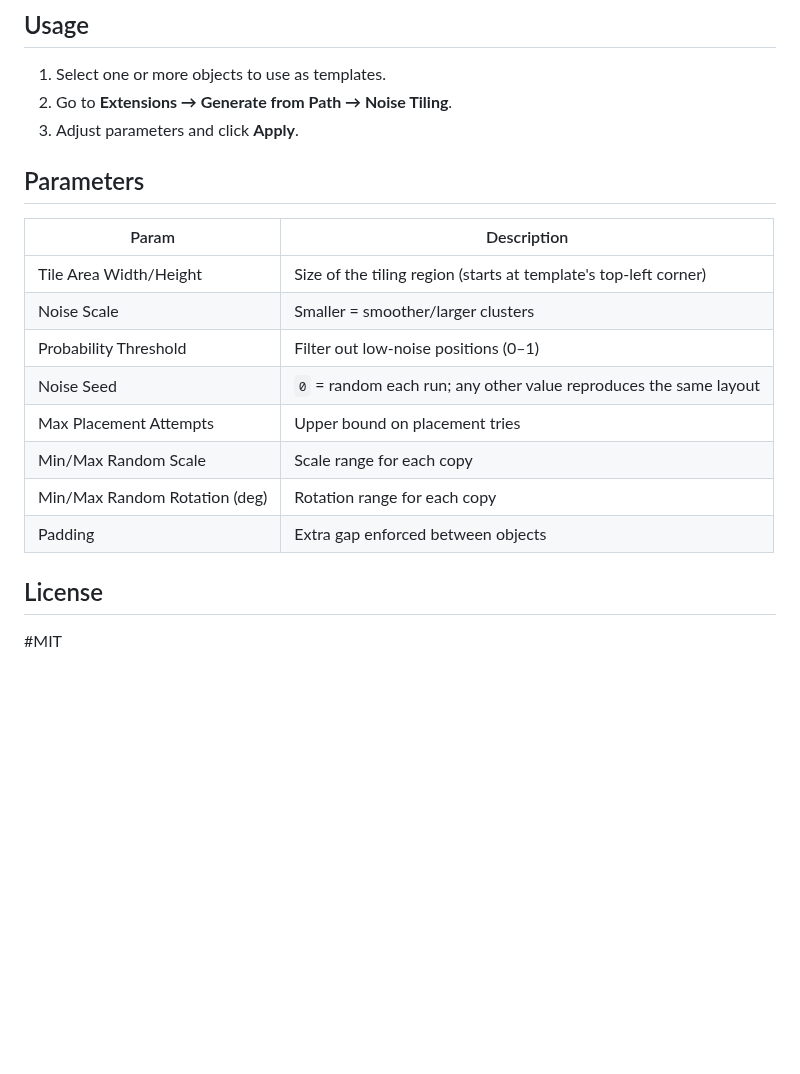
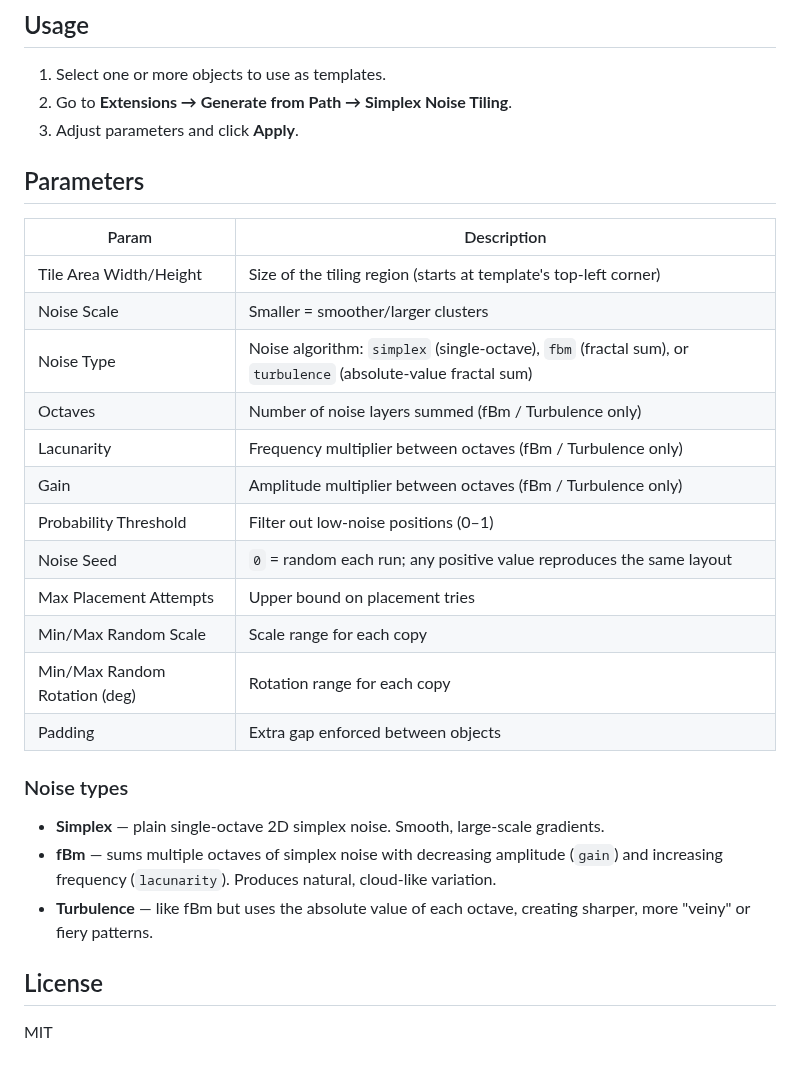
Before and after one commit to JamesMozart/inkscape-noise-tiling, a Markdown page: README.md, the part around one of its changes. Drawn GitHub-style; blank space fills up the shorter version.

```diff
--- a/README.md
+++ b/README.md
@@ -27,7 +28,7 @@ Requires Inkscape 1.x (Python 3 + `inkex`).
 ## Usage
 
 1. Select one or more objects to use as templates.
-2. Go to **Extensions → Generate from Path → Noise Tiling**.
+2. Go to **Extensions → Generate from Path → Simplex Noise Tiling**.
 3. Adjust parameters and click **Apply**.
 
 ## Parameters
@@ -36,13 +37,23 @@ Requires Inkscape 1.x (Python 3 + `inkex`).
 |---|---|
 | Tile Area Width/Height | Size of the tiling region (starts at template's top-left corner) |
 | Noise Scale | Smaller = smoother/larger clusters |
+| Noise Type | Noise algorithm: `simplex` (single-octave), `fbm` (fractal sum), or `turbulence` (absolute-value fractal sum) |
+| Octaves | Number of noise layers summed (fBm / Turbulence only) |
+| Lacunarity | Frequency multiplier between octaves (fBm / Turbulence only) |
+| Gain | Amplitude multiplier between octaves (fBm / Turbulence only) |
 | Probability Threshold | Filter out low-noise positions (0–1) |
-| Noise Seed | `0` = random each run; any other value reproduces the same layout |
+| Noise Seed | `0` = random each run; any positive value reproduces the same layout |
 | Max Placement Attempts | Upper bound on placement tries |
 | Min/Max Random Scale | Scale range for each copy |
 | Min/Max Random Rotation (deg) | Rotation range for each copy |
 | Padding | Extra gap enforced between objects |
 
+### Noise types
+
+- **Simplex** — plain single-octave 2D simplex noise. Smooth, large-scale gradients.
+- **fBm** — sums multiple octaves of simplex noise with decreasing amplitude (`gain`) and increasing frequency (`lacunarity`). Produces natural, cloud-like variation.
+- **Turbulence** — like fBm but uses the absolute value of each octave, creating sharper, more "veiny" or fiery patterns.
+
 ## License
 
-#MIT
+MIT
```
Also changed, not shown: other parts of README.md (+4 -3 lines), example.png, 2 other files.
